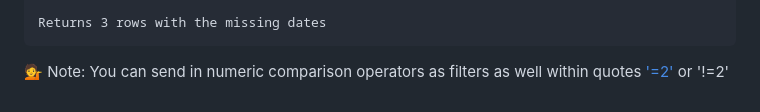
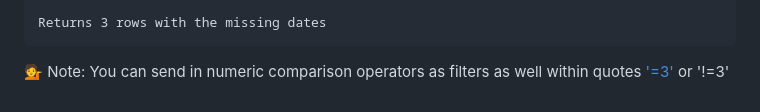
Before and after one commit to shankararul/dbt_eda_tools, a Markdown page: README.md, the part around one of its changes. GitHub-like rendering.

````diff
--- a/README.md
+++ b/README.md
@@ -138,4 +138,4 @@ DATE_DAY	| COUNTRY	| COMPANY_NAME	| NEXT_DATE_DAY	| MISSING_DAY
  Returns 3 rows with the missing dates
  ```
 
-💁 Note: You can send in numeric comparison operators as filters as well within quotes ['=2'](examples/get_missing_dates_ex4) or '!=2'
+💁 Note: You can send in numeric comparison operators as filters as well within quotes ['=3'](examples/public/get_missing_dates_ex4.sql) or '!=3'
````
Also changed, not shown: other parts of README.md (+3 -3 lines).
